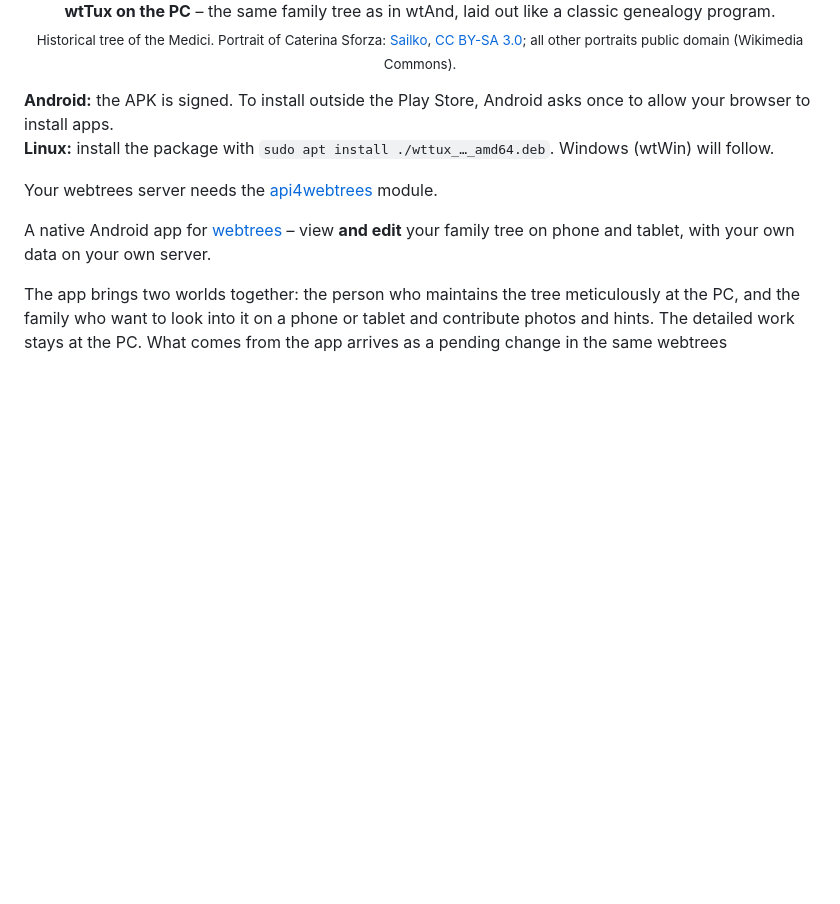
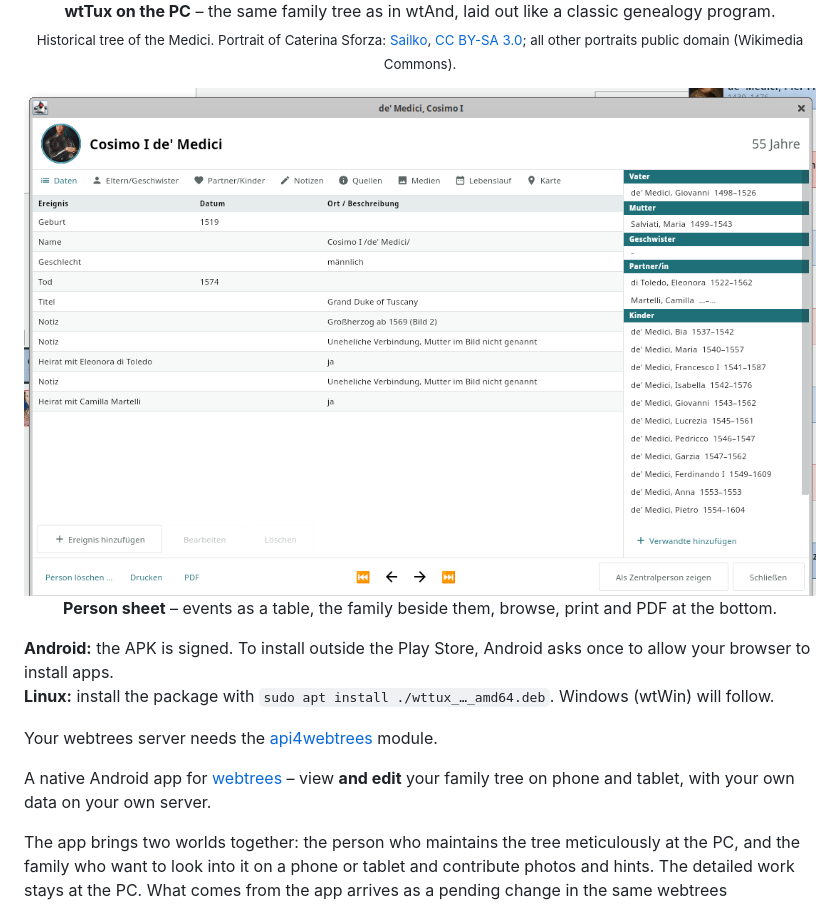
Before and after one commit to TheDutchJewel/app4webtrees, a Markdown page: README.en.md, the part around the change. GitHub-like rendering; pictures changed too: docs/screenshots/desktop-personenblatt.png (added); blank space fills up the shorter version.

```diff
--- a/README.en.md
+++ b/README.en.md
@@ -15,6 +15,11 @@
   <img src="docs/screenshots/desktop-navigator.png" alt="wtTux on the PC: navigator with central person, children and four generations of ancestors" width="100%">
   <br><b>wtTux on the PC</b> – the same family tree as in wtAnd, laid out like a classic genealogy program.
   <br><sub>Historical tree of the Medici. Portrait of Caterina Sforza: <a href="https://commons.wikimedia.org/wiki/File:Italia,_caterina_riario_di_forl%C3%AC,_riproduzione_della_medaglia_del_1488_ca..JPG">Sailko</a>, <a href="https://creativecommons.org/licenses/by-sa/3.0/">CC BY-SA 3.0</a>; all other portraits public domain (Wikimedia Commons).</sub>
+</p>
+
+<p align="center">
+  <img src="docs/screenshots/desktop-personenblatt.png" alt="wtTux: person sheet of Cosimo I de' Medici with events, parents, partners and children" width="100%">
+  <br><b>Person sheet</b> – events as a table, the family beside them, browse, print and PDF at the bottom.
 </p>
 
 **Android:** the APK is signed. To install outside the Play Store, Android asks once to allow your browser to install apps.
```
Also changed, not shown: README.md (+5 -0 lines).
